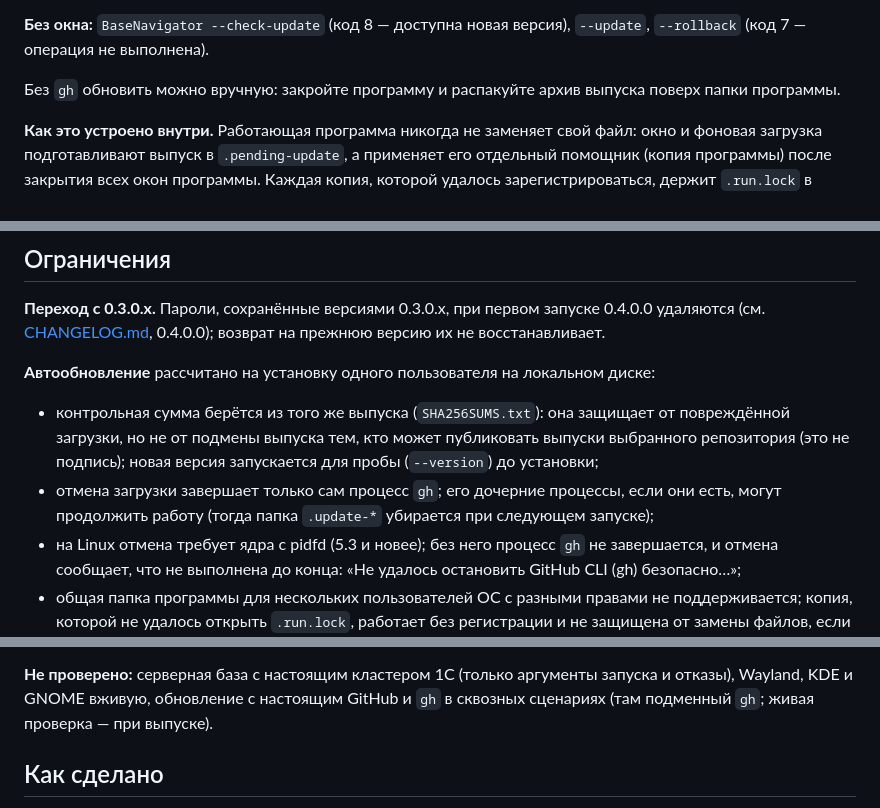
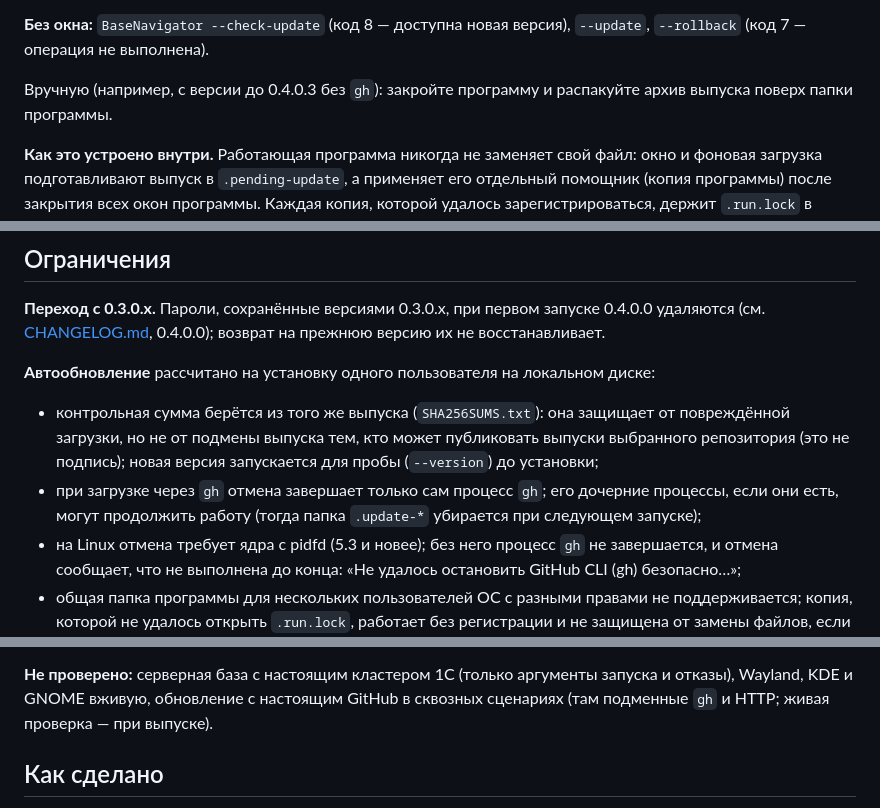
Before and after one commit to ksv47/basenavigator, a Markdown page: README.md, 3 parts joined by grey strips. GitHub-like rendering.

```diff
--- a/README.md
+++ b/README.md
@@ -138,7 +146,7 @@
 **Без окна:** `BaseNavigator --check-update` (код 8 — доступна новая версия), `--update`, `--rollback`
 (код 7 — операция не выполнена).
 
-Без `gh` обновить можно вручную: закройте программу и распакуйте архив выпуска поверх папки программы.
+Вручную (например, с версии до 0.4.0.3 без `gh`): закройте программу и распакуйте архив выпуска поверх папки программы.
 
 **Как это устроено внутри.** Работающая программа никогда не заменяет свой файл: окно и фоновая загрузка
 подготавливают выпуск в `.pending-update`, а применяет его отдельный помощник (копия программы) после закрытия всех
@@ -194,7 +202,7 @@ BaseNavigator --install-desktop | --uninstall-desktop    # только Linux
 - контрольная сумма берётся из того же выпуска (`SHA256SUMS.txt`): она защищает от повреждённой загрузки, но не от подмены
   выпуска тем, кто может публиковать выпуски выбранного репозитория (это не подпись); новая версия запускается для пробы
   (`--version`) до установки;
-- отмена загрузки завершает только сам процесс `gh`; его дочерние процессы, если они есть, могут продолжить работу (тогда
+- при загрузке через `gh` отмена завершает только сам процесс `gh`; его дочерние процессы, если они есть, могут продолжить работу (тогда
   папка `.update-*` убирается при следующем запуске);
 - на Linux отмена требует ядра с pidfd (5.3 и новее); без него процесс `gh` не завершается, и отмена сообщает, что не
   выполнена до конца: «Не удалось остановить GitHub CLI (gh) безопасно…»;
@@ -223,7 +231,7 @@ BaseNavigator --install-desktop | --uninstall-desktop    # только Linux
   портала, дерево программы не отвечает.
 
 **Не проверено:** серверная база с настоящим кластером 1С (только аргументы запуска и отказы), Wayland, KDE и GNOME вживую,
-обновление с настоящим GitHub и `gh` в сквозных сценариях (там подменный `gh`; живая проверка — при выпуске).
+обновление с настоящим GitHub в сквозных сценариях (там подменные `gh` и HTTP; живая проверка — при выпуске).
 
 ## Как сделано
 
```
Also changed, not shown: other parts of README.md (+16 -8 lines), CHANGELOG.md (+18 -0 lines), screenshots/main-window.png (added), 9 other files.
